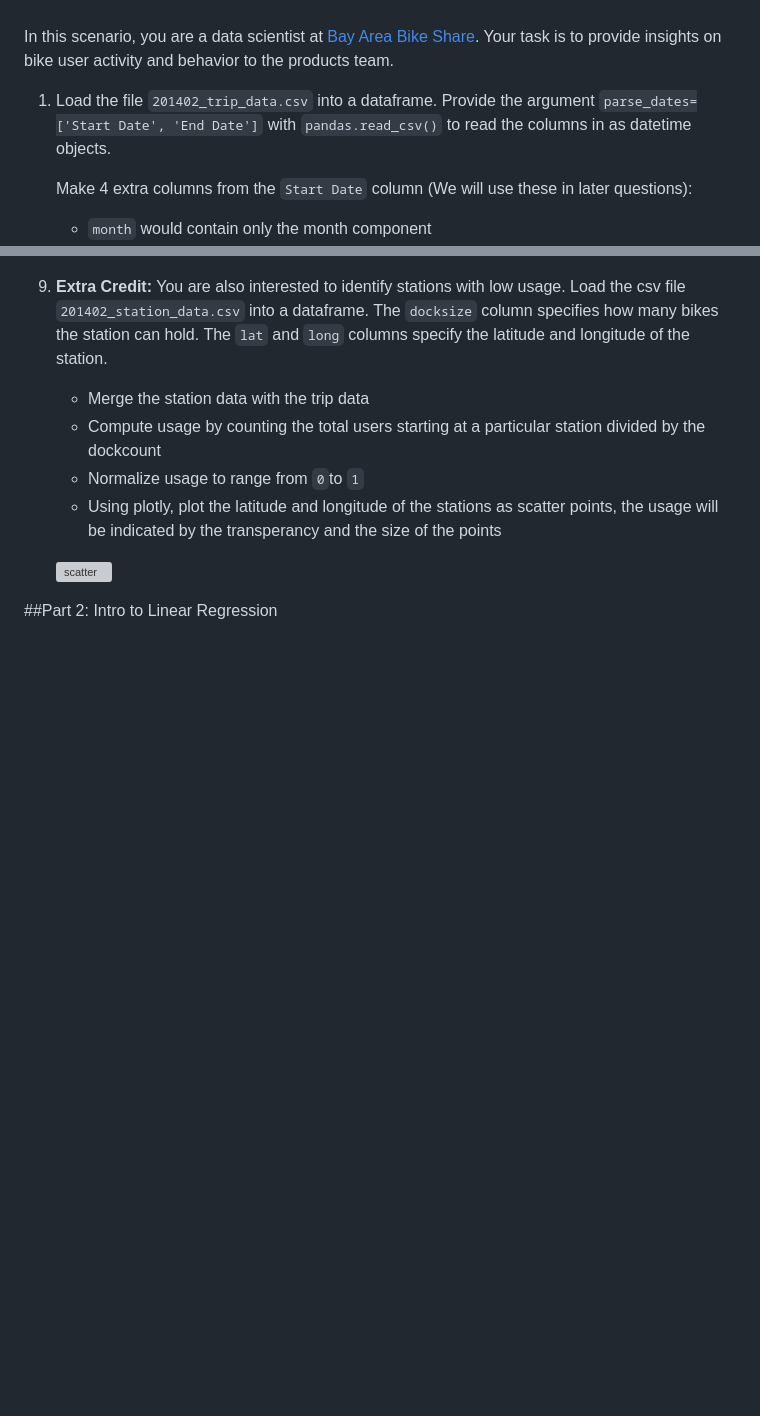
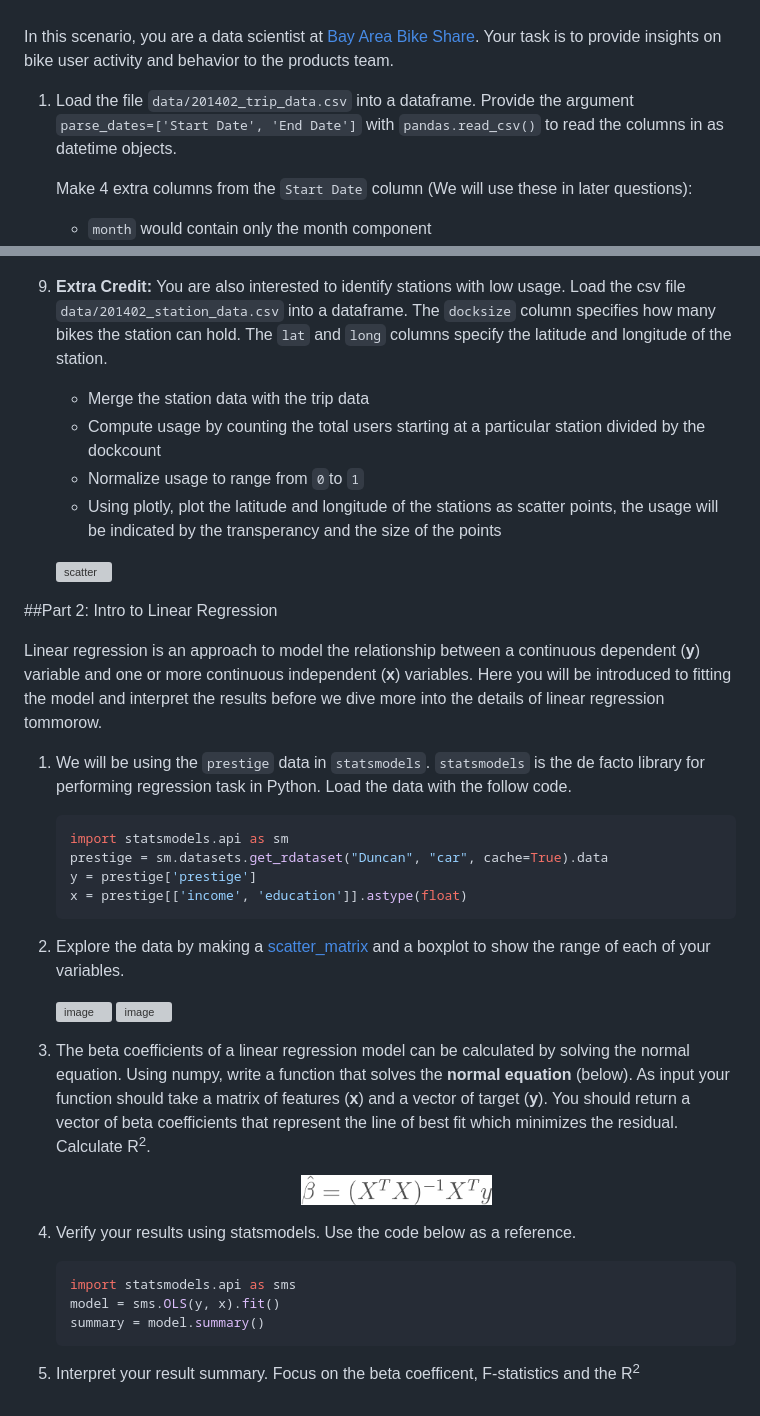
Before and after one commit to jlan84/linear-algebra-assignment, a Markdown page: pair.md, 2 parts joined by grey strips. Rendered like a GitHub page; blank space fills up the shorter version; grey boxes are pictures that could not be loaded.

````diff
--- a/pair.md
+++ b/pair.md
@@ -11,7 +11,7 @@ In this scenario, you are a data scientist at [Bay Area Bike Share](http://www.b
 is to provide insights on bike user activity and behavior to the products team.
 
 
-1. Load the file `201402_trip_data.csv` into a dataframe. Provide the argument `parse_dates=['Start Date', 'End Date']`
+1. Load the file `data/201402_trip_data.csv` into a dataframe. Provide the argument `parse_dates=['Start Date', 'End Date']`
    with `pandas.read_csv()` to read the columns in as datetime objects.
 
    Make 4 extra columns from the `Start Date` column (We will use these in later questions):
@@ -63,7 +63,7 @@ is to provide insights on bike user activity and behavior to the products team.
    ![image](images/customer.png)
 
 9. **Extra Credit:** You are also interested to identify stations with low usage. Load the csv file
-   `201402_station_data.csv` into a dataframe. The `docksize` column specifies how many bikes the station can hold.
+   `data/201402_station_data.csv` into a dataframe. The `docksize` column specifies how many bikes the station can hold.
    The `lat` and `long` columns specify the latitude and longitude of the station.
 
    - Merge the station data with the trip data
@@ -76,3 +76,43 @@ is to provide insights on bike user activity and behavior to the products team.
 
 
 ##Part 2: Intro to Linear Regression
+
+Linear regression is an approach to model the relationship between a continuous dependent (**y**) variable and
+one or more continuous independent (**x**) variables. Here you will be introduced to fitting the model and interpret
+the results before we dive more into the details of linear regression tommorow.
+
+1. We will be using the `prestige` data in `statsmodels`. `statsmodels` is the de facto library for performing regression
+   task in Python. Load the data with the follow code.
+
+   ```python
+   import statsmodels.api as sm
+   prestige = sm.datasets.get_rdataset("Duncan", "car", cache=True).data
+   y = prestige['prestige']
+   x = prestige[['income', 'education']].astype(float)
+   ```
+
+2. Explore the data by making a [scatter_matrix](http://pandas.pydata.org/pandas-docs/version/0.15.0/visualization.html#visualization-scatter-matrix)
+   and a boxplot to show the range of each of your variables.
+
+   ![image](scatter_mat.png)
+   ![image](prestige_boxplot.png)
+
+3. The beta coefficients of a linear regression model can be calculated by solving the normal equation.
+   Using numpy, write a function that solves the **normal equation** (below).
+   As input your function should take a matrix of features (**x**) and
+   a vector of target (**y**). You should return a vector of beta coefficients
+   that represent the line of best fit which minimizes the residual.
+   Calculate  R<sup>2</sup>.
+
+   <div align="center">
+      <img height="30" src="images/normal_equation.png">
+   </div>
+
+3. Verify your results using statsmodels. Use the code below as a reference.
+   ```python
+   import statsmodels.api as sms
+   model = sms.OLS(y, x).fit()
+   summary = model.summary()
+   ```
+
+4. Interpret your result summary. Focus on the beta coefficent, F-statistics and the R<sup>2</sup>
````
Also changed, not shown: images/prestige_boxplot.png (added), images/scatter_mat.png (added).
